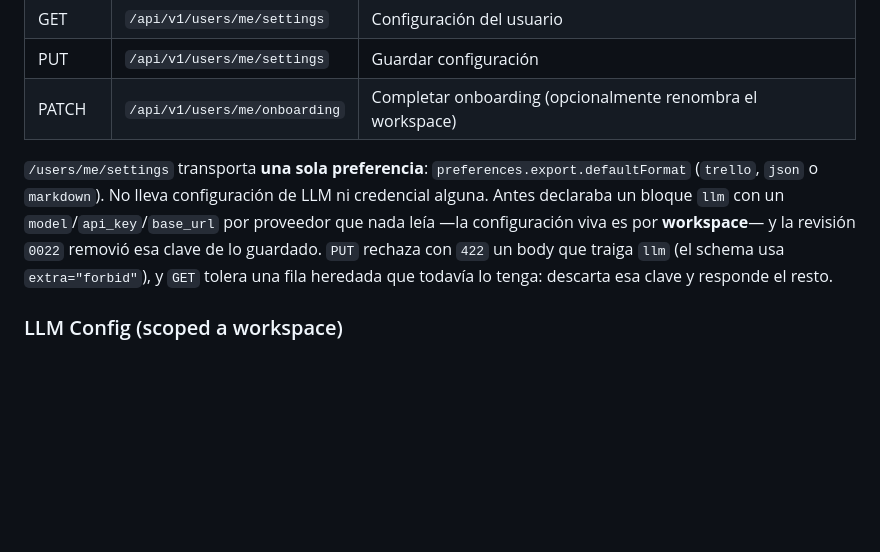
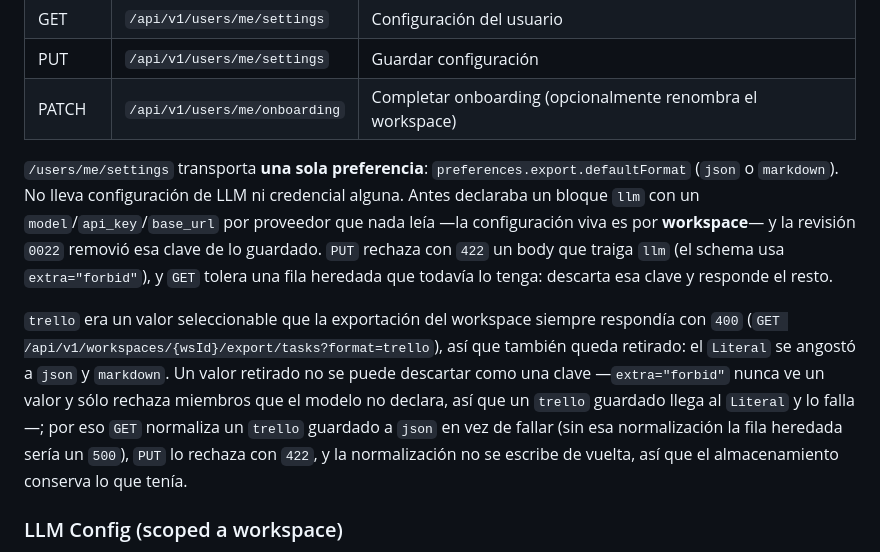
Before and after one commit to alvaldes/storico, a Markdown page: docs/api.md, the part around the change. Drawn GitHub-style; blank space fills up the shorter version.

Commit message:
docs: correct the export-format claims that retiring trello invalidated
Two documents stated the pre-WU4 contract truthfully and had gone false. An
independent verifier found them; both are corrected here and nothing else is.

`docs/api.md` described `/users/me/settings` as transporting
`preferences.export.defaultFormat` with the values `trello`, `json` or
`markdown`. That paragraph already documents the same shape of removal for the
`llm` key — including the read/write asymmetry — so the `trello` removal is
recorded the same way, and the value list narrows to `json` and `markdown`.

`todo.md`'s Trello-connector item asserted the enum still carried the value. It
no longer does, so the sentence is corrected; the item itself stays, because the
connector remains a wanted feature.

The landing-page copy in `i18n` still promises Trello export and is deliberately
left out of this candidate, as an approved follow-up.

```diff
--- a/docs/api.md
+++ b/docs/api.md
@@ -93,11 +93,20 @@ como toda ruta de colección. La única ruta vigente es la workspace-scoped.
 | PATCH | `/api/v1/users/me/onboarding` | Completar onboarding (opcionalmente renombra el workspace) |
 
 `/users/me/settings` transporta **una sola preferencia**: `preferences.export.defaultFormat`
-(`trello`, `json` o `markdown`). No lleva configuración de LLM ni credencial alguna. Antes
+(`json` o `markdown`). No lleva configuración de LLM ni credencial alguna. Antes
 declaraba un bloque `llm` con un `model`/`api_key`/`base_url` por proveedor que nada leía —la
 configuración viva es por **workspace**— y la revisión `0022` removió esa clave de lo guardado.
 `PUT` rechaza con `422` un body que traiga `llm` (el schema usa `extra="forbid"`), y `GET`
 tolera una fila heredada que todavía lo tenga: descarta esa clave y responde el resto.
+
+`trello` era un valor seleccionable que la exportación del workspace siempre respondía con
+`400` (`GET /api/v1/workspaces/{wsId}/export/tasks?format=trello`), así que también queda
+retirado: el `Literal` se angostó a `json` y `markdown`. Un valor retirado no se puede
+descartar como una clave —`extra="forbid"` nunca ve un valor y sólo rechaza miembros que el
+modelo no declara, así que un `trello` guardado llega al `Literal` y lo falla—; por eso `GET`
+normaliza un `trello` guardado a `json` en vez de fallar (sin esa normalización la fila
+heredada sería un `500`), `PUT` lo rechaza con `422`, y la normalización no se escribe de
+vuelta, así que el almacenamiento conserva lo que tenía.
 
 ### LLM Config (scoped a workspace)
 
```
Also changed, not shown: todo.md (+4 -1 lines).
